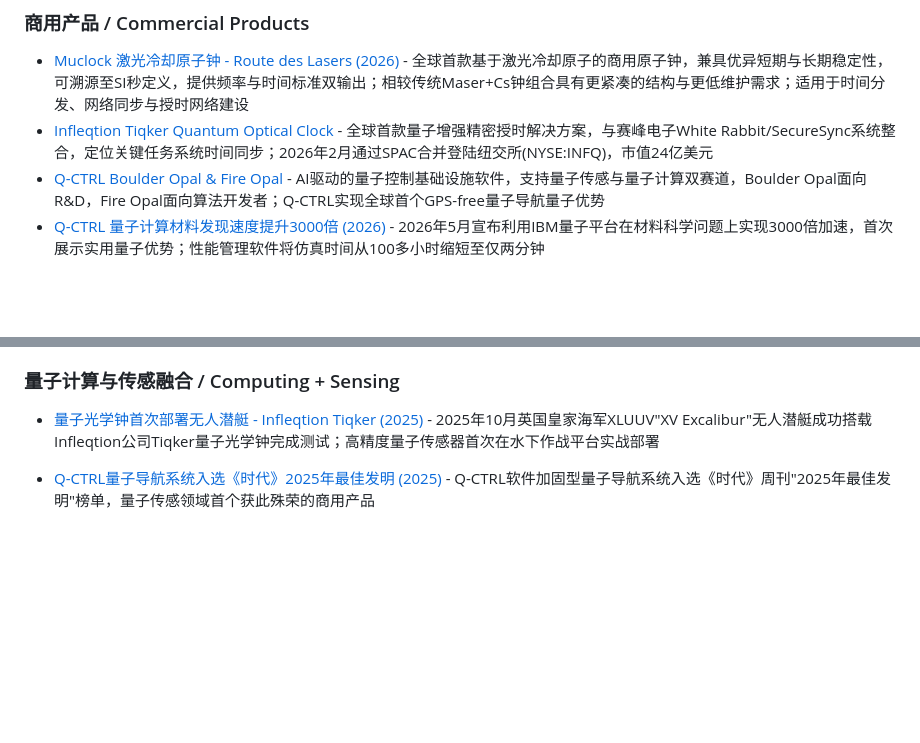
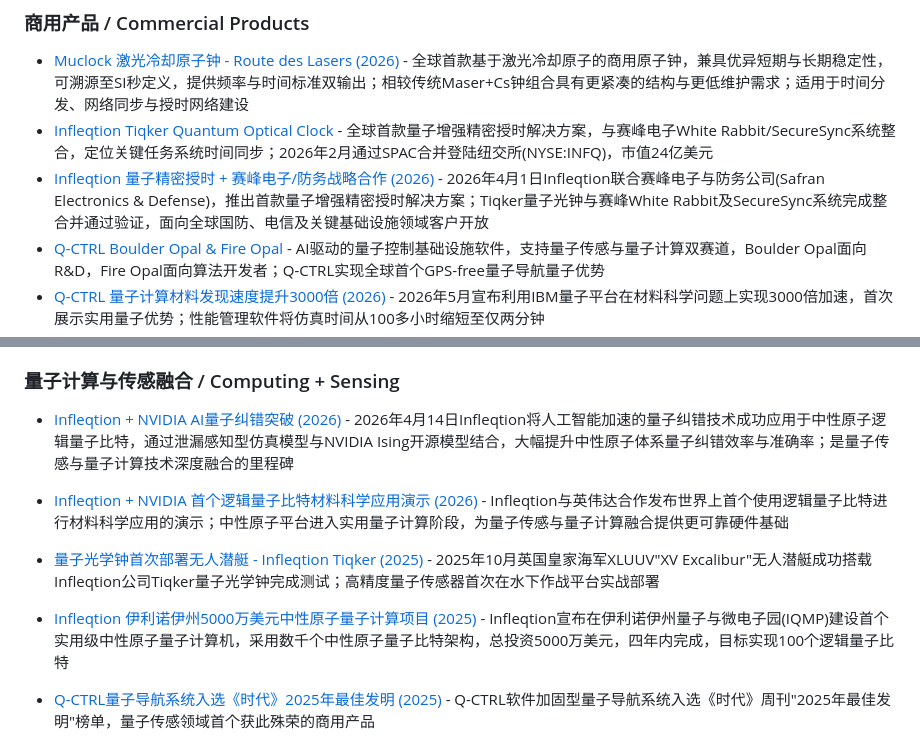
Before and after one commit to wushanchi/QSensingZoo, a Markdown page: 03-Products/README.md, 2 parts joined by grey strips. Rendered like a GitHub page; blank space fills up the shorter version.

Commit message:
docs(03-Products): 新增Infleqtion+赛峰量子授时合作/AI量子纠错NVIDIA联合(2026)

```diff
--- a/03-Products/README.md
+++ b/03-Products/README.md
@@ -77,6 +77,7 @@
 
 - [Muclock 激光冷却原子钟 - Route des Lasers (2026)](http://www.guangbozhilu.com/index.php?c=content&a=show&id=97&siteid=2) - 全球首款基于激光冷却原子的商用原子钟，兼具优异短期与长期稳定性，可溯源至SI秒定义，提供频率与时间标准双输出；相较传统Maser+Cs钟组合具有更紧凑的结构与更低维护需求；适用于时间分发、网络同步与授时网络建设
 - [Infleqtion Tiqker Quantum Optical Clock](https://www.infleqtion.com/) - 全球首款量子增强精密授时解决方案，与赛峰电子White Rabbit/SecureSync系统整合，定位关键任务系统时间同步；2026年2月通过SPAC合并登陆纽交所(NYSE:INFQ)，市值24亿美元
+- [Infleqtion 量子精密授时 + 赛峰电子/防务战略合作 (2026)](https://so.html5.qq.com/page/real/search_news?docid=70000021_68069ce675711852) - 2026年4月1日Infleqtion联合赛峰电子与防务公司(Safran Electronics & Defense)，推出首款量子增强精密授时解决方案；Tiqker量子光钟与赛峰White Rabbit及SecureSync系统完成整合并通过验证，面向全球国防、电信及关键基础设施领域客户开放
 - [Q-CTRL Boulder Opal & Fire Opal](https://q-ctrl.com/) - AI驱动的量子控制基础设施软件，支持量子传感与量子计算双赛道，Boulder Opal面向R&D，Fire Opal面向算法开发者；Q-CTRL实现全球首个GPS-free量子导航量子优势
 - [Q-CTRL 量子计算材料发现速度提升3000倍 (2026)](https://so.html5.qq.com/page/real/search_news?docid=70000021_86369fc767b43452) - 2026年5月宣布利用IBM量子平台在材料科学问题上实现3000倍加速，首次展示实用量子优势；性能管理软件将仿真时间从100多小时缩短至仅两分钟
 - [Qnami ProteusQ-LT 低温NV扫描显微镜 (2026)](https://qnami.ch/) - 瑞士量子传感公司Qnami新品，ProteusQ-LT扩展低温柔量传感研究，支持1.8K~300K宽温度范围；ProteusQ系列扫描NV显微镜实现纳米级磁场成像，主要客户包括MPI Dresden、CNRS-Thales、Tsinghua University等全球顶级研究机构
@@ -138,7 +139,10 @@
 
 ### 量子计算与传感融合 / Computing + Sensing
 
+- [Infleqtion + NVIDIA AI量子纠错突破 (2026)](https://so.html5.qq.com/page/real/search_news?docid=70000021_14069e0c1d295752) - 2026年4月14日Infleqtion将人工智能加速的量子纠错技术成功应用于中性原子逻辑量子比特，通过泄漏感知型仿真模型与NVIDIA Ising开源模型结合，大幅提升中性原子体系量子纠错效率与准确率；是量子传感与量子计算技术深度融合的里程碑
+- [Infleqtion + NVIDIA 首个逻辑量子比特材料科学应用演示 (2026)](https://new.qq.com/rain/a/20260220A057PU00) - Infleqtion与英伟达合作发布世界上首个使用逻辑量子比特进行材料科学应用的演示；中性原子平台进入实用量子计算阶段，为量子传感与量子计算融合提供更可靠硬件基础
 - [量子光学钟首次部署无人潜艇 - Infleqtion Tiqker (2025)](https://so.html5.qq.com/page/real/search_news?docid=70000021_527690345dc09652) - 2025年10月英国皇家海军XLUUV"XV Excalibur"无人潜艇成功搭载Infleqtion公司Tiqker量子光学钟完成测试；高精度量子传感器首次在水下作战平台实战部署
+- [Infleqtion 伊利诺伊州5000万美元中性原子量子计算项目 (2025)](https://so.html5.qq.com/page/real/search_news?docid=70000021_620688213a743052) - Infleqtion宣布在伊利诺伊州量子与微电子园(IQMP)建设首个实用级中性原子量子计算机，采用数千个中性原子量子比特架构，总投资5000万美元，四年内完成，目标实现100个逻辑量子比特
 
 - [Q-CTRL量子导航系统入选《时代》2025年最佳发明 (2025)](https://so.html5.qq.com/page/real/search_news?docid=70000021_18068e8e80b24152) - Q-CTRL软件加固型量子导航系统入选《时代》周刊"2025年最佳发明"榜单，量子传感领域首个获此殊荣的商用产品
 
```
